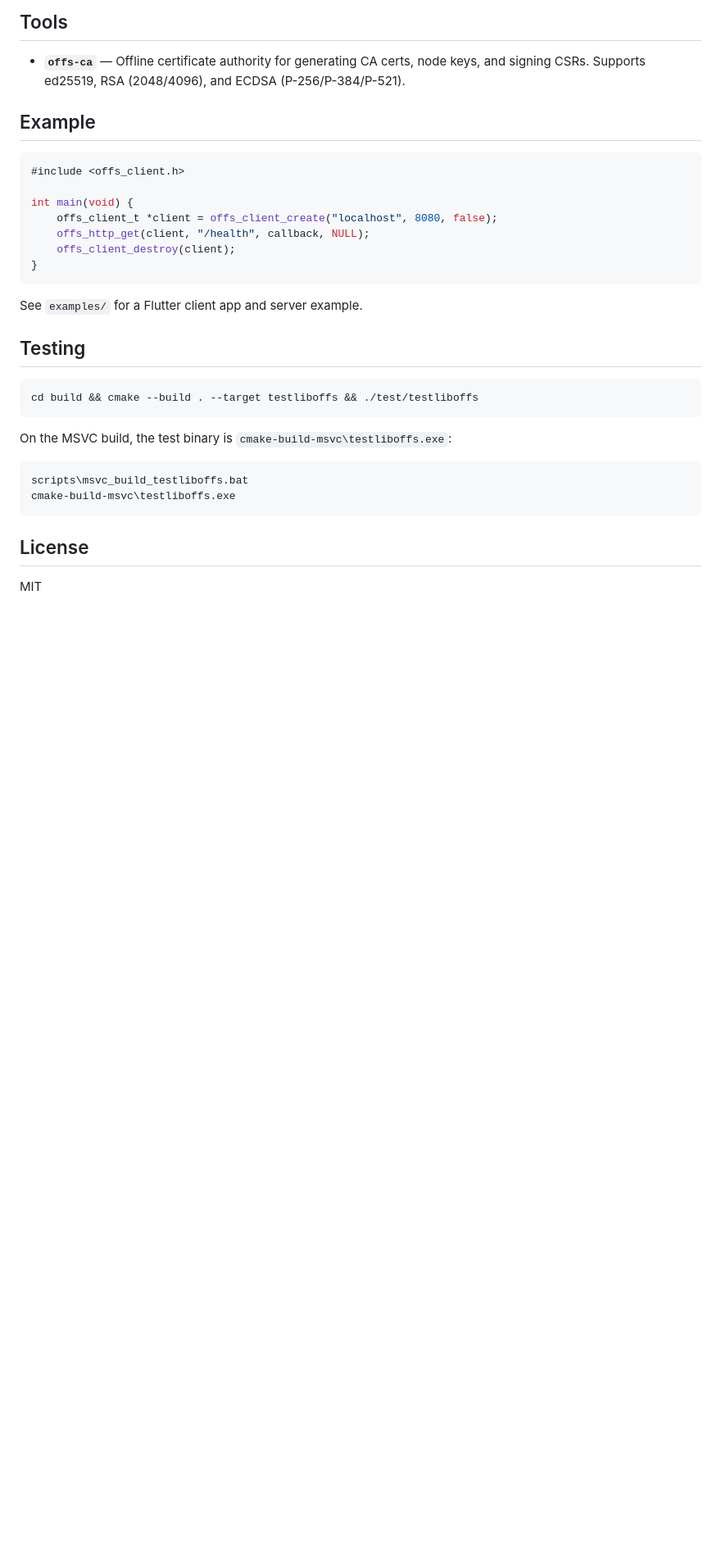
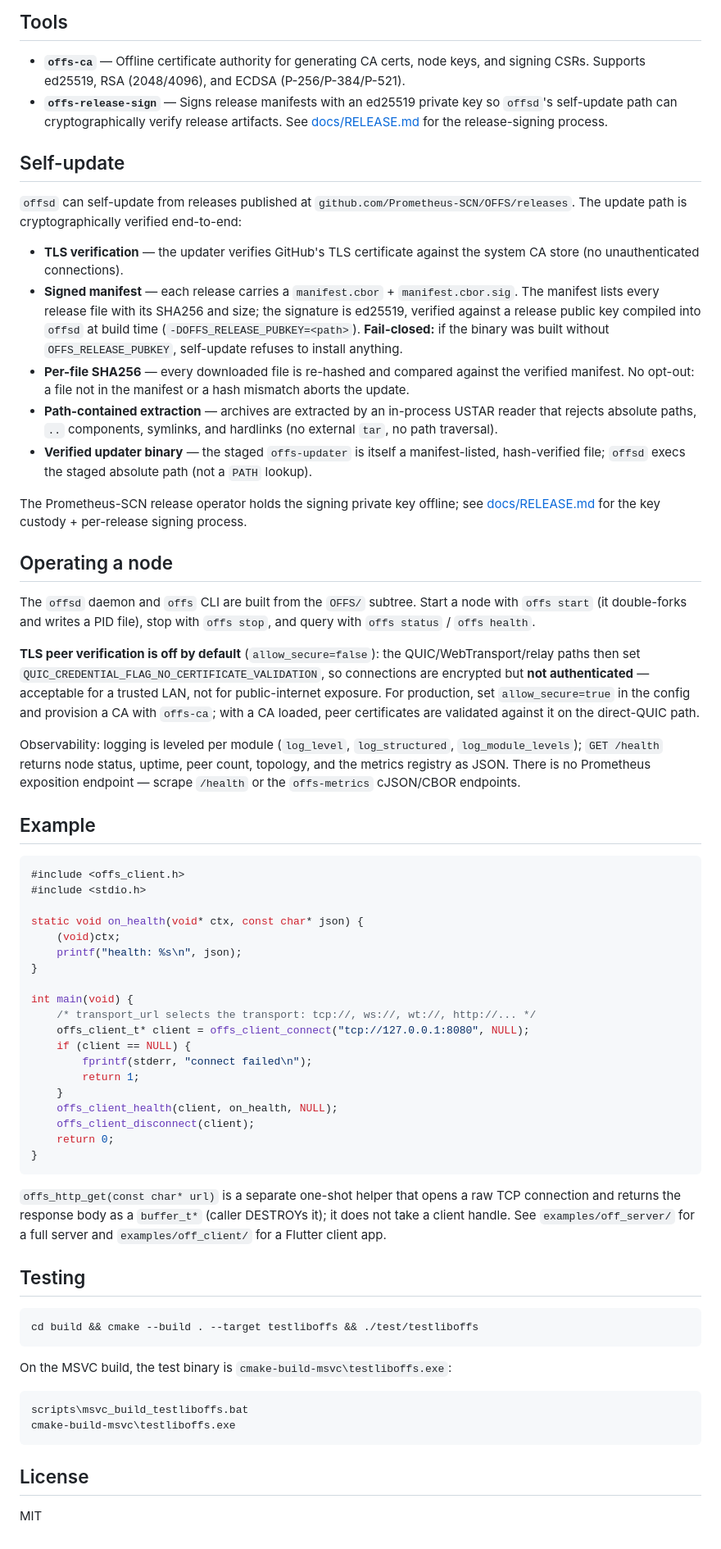
Before and after one commit to vijayee/liboffs, a Markdown page: README.md, the part around the change. Shown at 82% size. Drawn GitHub-style; blank space fills up the shorter version.

````diff
--- a/README.md
+++ b/README.md
@@ -73,20 +73,68 @@ Requires:
 ## Tools
 
 - **`offs-ca`** — Offline certificate authority for generating CA certs, node keys, and signing CSRs. Supports ed25519, RSA (2048/4096), and ECDSA (P-256/P-384/P-521).
+- **`offs-release-sign`** — Signs release manifests with an ed25519 private key so `offsd`'s self-update path can cryptographically verify release artifacts. See [docs/RELEASE.md](./docs/RELEASE.md) for the release-signing process.
+
+## Self-update
+
+`offsd` can self-update from releases published at `github.com/Prometheus-SCN/OFFS/releases`. The update path is cryptographically verified end-to-end:
+
+- **TLS verification** — the updater verifies GitHub's TLS certificate against the system CA store (no unauthenticated connections).
+- **Signed manifest** — each release carries a `manifest.cbor` + `manifest.cbor.sig`. The manifest lists every release file with its SHA256 and size; the signature is ed25519, verified against a release public key compiled into `offsd` at build time (`-DOFFS_RELEASE_PUBKEY=<path>`). **Fail-closed:** if the binary was built without `OFFS_RELEASE_PUBKEY`, self-update refuses to install anything.
+- **Per-file SHA256** — every downloaded file is re-hashed and compared against the verified manifest. No opt-out: a file not in the manifest or a hash mismatch aborts the update.
+- **Path-contained extraction** — archives are extracted by an in-process USTAR reader that rejects absolute paths, `..` components, symlinks, and hardlinks (no external `tar`, no path traversal).
+- **Verified updater binary** — the staged `offs-updater` is itself a manifest-listed, hash-verified file; `offsd` execs the staged absolute path (not a `PATH` lookup).
+
+The Prometheus-SCN release operator holds the signing private key offline; see [docs/RELEASE.md](./docs/RELEASE.md) for the key custody + per-release signing process.
+
+## Operating a node
+
+The `offsd` daemon and `offs` CLI are built from the `OFFS/` subtree. Start a
+node with `offs start` (it double-forks and writes a PID file), stop with
+`offs stop`, and query with `offs status` / `offs health`.
+
+**TLS peer verification is off by default** (`allow_secure=false`): the
+QUIC/WebTransport/relay paths then set
+`QUIC_CREDENTIAL_FLAG_NO_CERTIFICATE_VALIDATION`, so connections are
+encrypted but **not authenticated** — acceptable for a trusted LAN, not for
+public-internet exposure. For production, set `allow_secure=true` in the
+config and provision a CA with `offs-ca`; with a CA loaded, peer
+certificates are validated against it on the direct-QUIC path.
+
+Observability: logging is leveled per module (`log_level`, `log_structured`,
+`log_module_levels`); `GET /health` returns node status, uptime, peer count,
+topology, and the metrics registry as JSON. There is no Prometheus
+exposition endpoint — scrape `/health` or the `offs-metrics` cJSON/CBOR
+endpoints.
 
 ## Example
 
 ```c
 #include <offs_client.h>
+#include <stdio.h>
+
+static void on_health(void* ctx, const char* json) {
+    (void)ctx;
+    printf("health: %s\n", json);
+}
 
 int main(void) {
-    offs_client_t *client = offs_client_create("localhost", 8080, false);
-    offs_http_get(client, "/health", callback, NULL);
-    offs_client_destroy(client);
+    /* transport_url selects the transport: tcp://, ws://, wt://, http://... */
+    offs_client_t* client = offs_client_connect("tcp://127.0.0.1:8080", NULL);
+    if (client == NULL) {
+        fprintf(stderr, "connect failed\n");
+        return 1;
+    }
+    offs_client_health(client, on_health, NULL);
+    offs_client_disconnect(client);
+    return 0;
 }
 ```
 
-See `examples/` for a Flutter client app and server example.
+`offs_http_get(const char* url)` is a separate one-shot helper that opens a
+raw TCP connection and returns the response body as a `buffer_t*` (caller
+DESTROYs it); it does not take a client handle. See `examples/off_server/`
+for a full server and `examples/off_client/` for a Flutter client app.
 
 ## Testing
 
````
Also changed, not shown: docs/RELEASE.md (added, +86 -0 lines).
